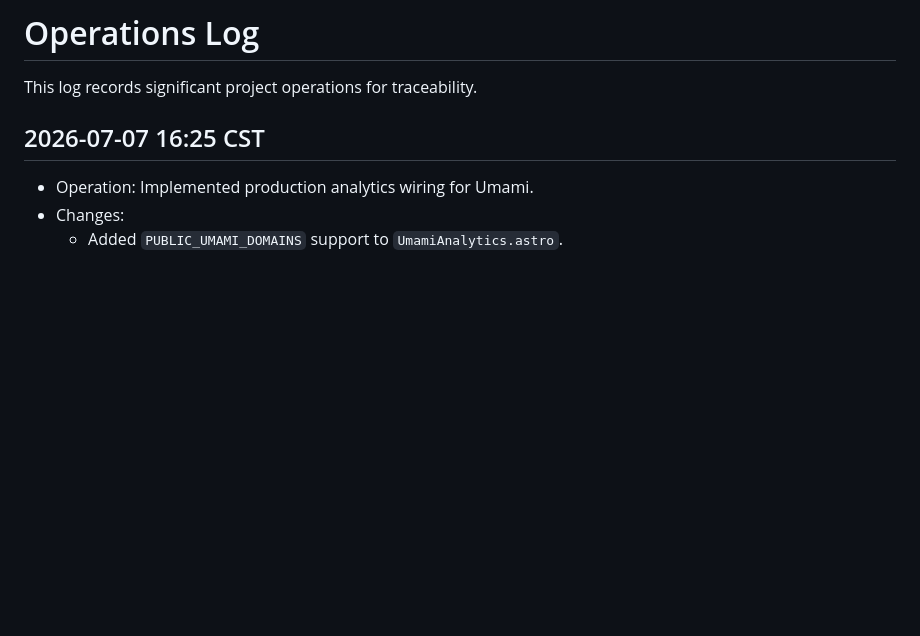
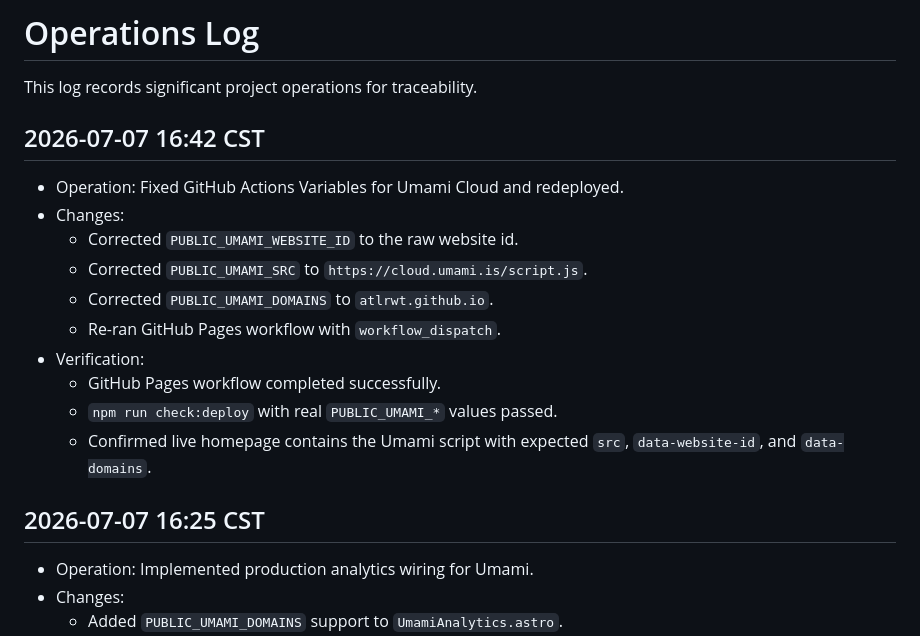
Before and after one commit to atlrwt/atlrwt.github.io, a Markdown page: docs/OPERATIONS.md, the part around the change. Drawn GitHub-style; blank space fills up the shorter version.

Commit message:
Record Umami deployment verification

```diff
--- a/docs/OPERATIONS.md
+++ b/docs/OPERATIONS.md
@@ -1,6 +1,19 @@
 # Operations Log
 
 This log records significant project operations for traceability.
+
+## 2026-07-07 16:42 CST
+
+- Operation: Fixed GitHub Actions Variables for Umami Cloud and redeployed.
+- Changes:
+  - Corrected `PUBLIC_UMAMI_WEBSITE_ID` to the raw website id.
+  - Corrected `PUBLIC_UMAMI_SRC` to `https://cloud.umami.is/script.js`.
+  - Corrected `PUBLIC_UMAMI_DOMAINS` to `atlrwt.github.io`.
+  - Re-ran GitHub Pages workflow with `workflow_dispatch`.
+- Verification:
+  - GitHub Pages workflow completed successfully.
+  - `npm run check:deploy` with real `PUBLIC_UMAMI_*` values passed.
+  - Confirmed live homepage contains the Umami script with expected `src`, `data-website-id`, and `data-domains`.
 
 ## 2026-07-07 16:25 CST
 
```
